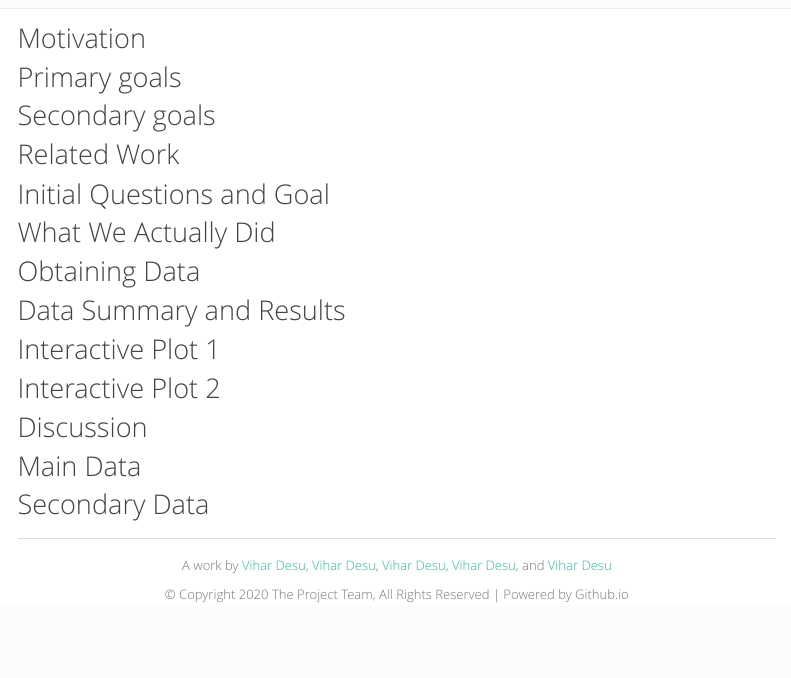
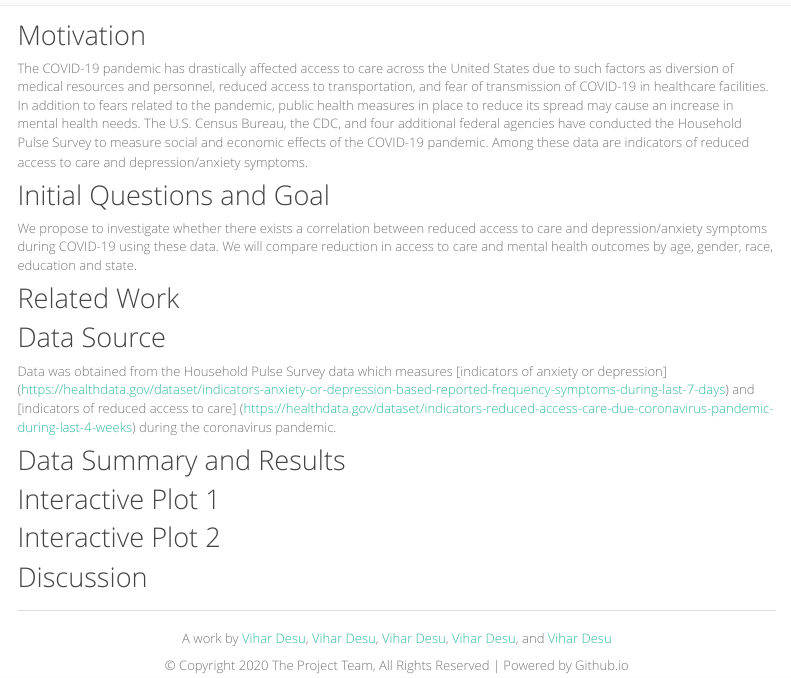
Before and after one commit to vihardesu/covid19_mental_health, an R Markdown document (report.Rmd): the page in a window 1100 px wide, from its top. Rendered offline with R 4.5, knitr and Pandoc, with nearby package versions; menus at the side of the page are left out.

Commit message:
report edits

```diff
--- a/report.Rmd
+++ b/report.Rmd
@@ -11,17 +11,17 @@ output:
 
 ## Motivation
 
-## Primary goals
+The COVID-19 pandemic has drastically affected access to care across the United States due to such factors as diversion of medical resources and personnel, reduced access to transportation, and fear of transmission of COVID-19 in healthcare facilities. In addition to fears related to the pandemic,  public health measures in place to reduce its spread may cause an increase in mental health needs. The U.S. Census Bureau, the CDC, and four additional federal agencies have conducted the Household Pulse Survey to measure social and economic effects of the COVID-19 pandemic. Among these data are indicators of reduced access to care and depression/anxiety symptoms.
 
-## Secondary goals
+## Initial Questions and Goal
+
+We propose to investigate whether there exists a correlation between reduced access to care and depression/anxiety symptoms during COVID-19 using these data. We will compare reduction in access to care and mental health outcomes by age, gender, race, education and state.
 
 ## Related Work
 
-## Initial Questions and Goal
+## Data Source
 
-## What We Actually Did
-
-## Obtaining Data
+Data was obtained from the Household Pulse Survey data which measures [indicators of anxiety or depression] (https://healthdata.gov/dataset/indicators-anxiety-or-depression-based-reported-frequency-symptoms-during-last-7-days) and [indicators of reduced access to care] (https://healthdata.gov/dataset/indicators-reduced-access-care-due-coronavirus-pandemic-during-last-4-weeks) during the coronavirus pandemic.
 
 ## Data Summary and Results
 
@@ -30,7 +30,3 @@ output:
 ## Interactive Plot 2
 
 ## Discussion
-
-## Main Data
-
-## Secondary Data
```
